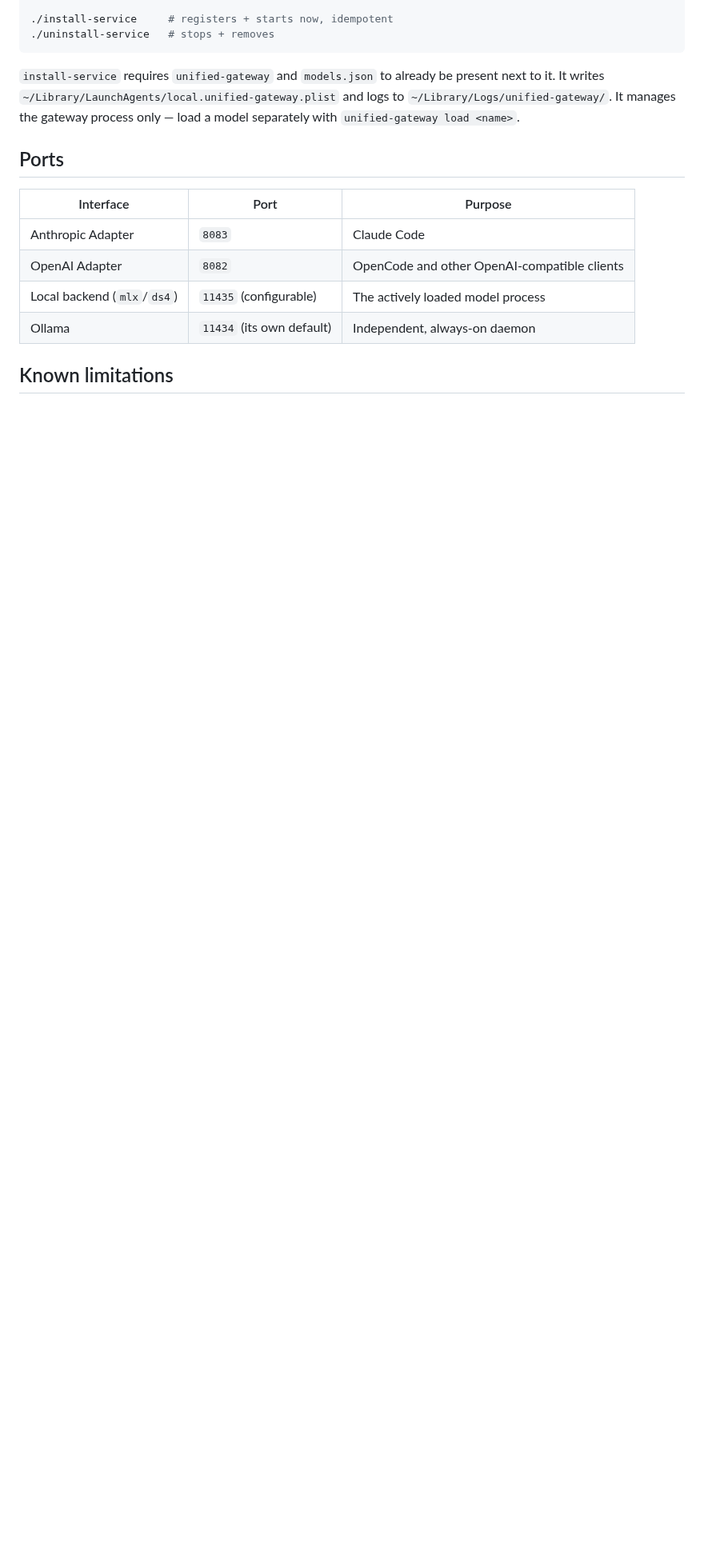
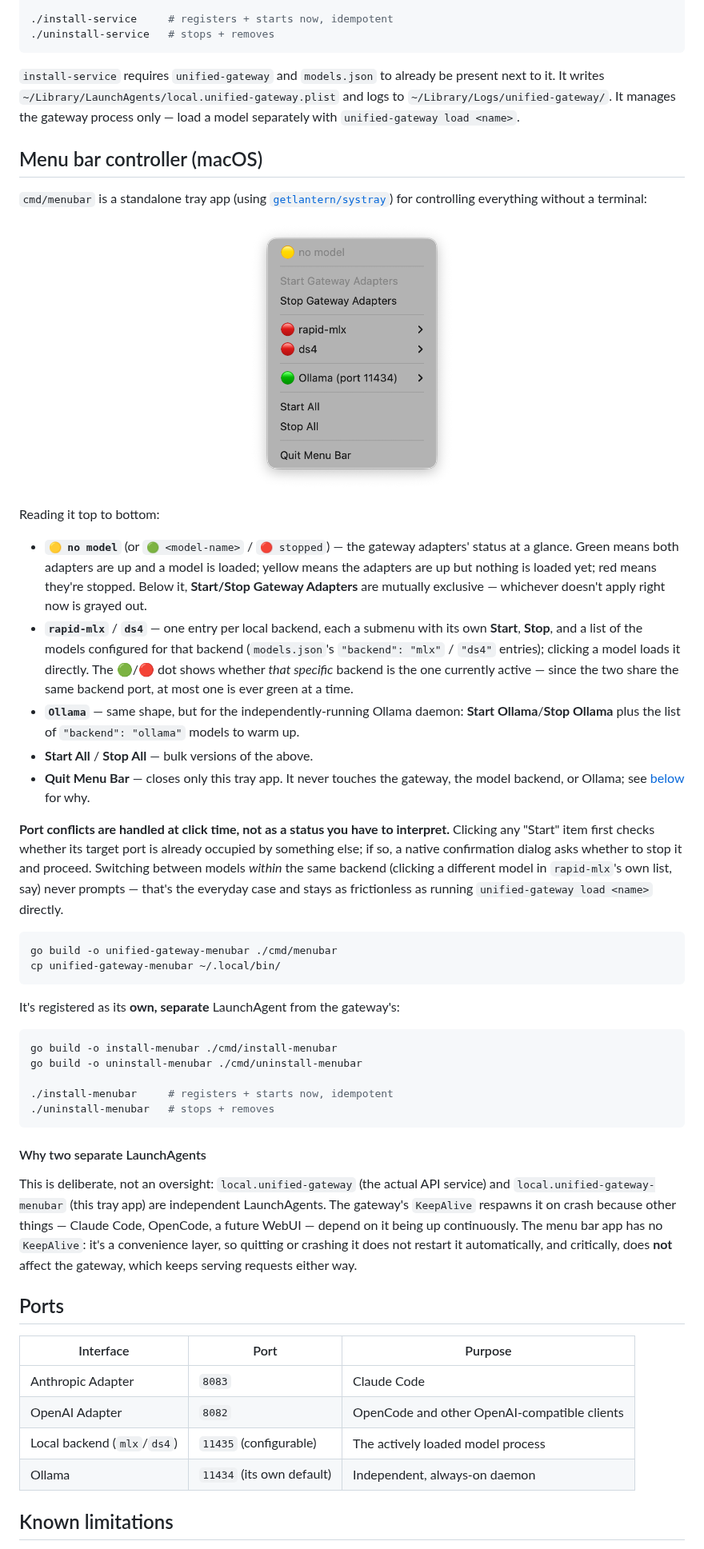
Before and after one commit to c-vision/UnifiedLLMGateway, a Markdown page: README.md, the part around one of its changes. Shown at 80% size. Rendered like a GitHub page; pictures changed too: docs/menubar-screenshot.png (added); blank space fills up the shorter version.

````diff
--- a/README.md
+++ b/README.md
@@ -148,6 +149,41 @@ go build -o uninstall-service ./cmd/uninstall-service
 
 `install-service` requires `unified-gateway` and `models.json` to already be present next to it. It writes `~/Library/LaunchAgents/local.unified-gateway.plist` and logs to `~/Library/Logs/unified-gateway/`. It manages the gateway process only — load a model separately with `unified-gateway load <name>`.
 
+## Menu bar controller (macOS)
+
+`cmd/menubar` is a standalone tray app (using [`getlantern/systray`](https://github.com/getlantern/systray)) for controlling everything without a terminal:
+
+<p align="center"><img src="docs/menubar-screenshot.png" alt="Unified Gateway menu bar menu" width="260"></p>
+
+Reading it top to bottom:
+
+- **`🟡 no model`** (or `🟢 <model-name>` / `🔴 stopped`) — the gateway adapters' status at a glance. Green means both adapters are up and a model is loaded; yellow means the adapters are up but nothing is loaded yet; red means they're stopped. Below it, **Start/Stop Gateway Adapters** are mutually exclusive — whichever doesn't apply right now is grayed out.
+- **`rapid-mlx`** / **`ds4`** — one entry per local backend, each a submenu with its own **Start**, **Stop**, and a list of the models configured for that backend (`models.json`'s `"backend": "mlx"` / `"ds4"` entries); clicking a model loads it directly. The 🟢/🔴 dot shows whether *that specific* backend is the one currently active — since the two share the same backend port, at most one is ever green at a time.
+- **`Ollama`** — same shape, but for the independently-running Ollama daemon: **Start Ollama**/**Stop Ollama** plus the list of `"backend": "ollama"` models to warm up.
+- **Start All** / **Stop All** — bulk versions of the above.
+- **Quit Menu Bar** — closes only this tray app. It never touches the gateway, the model backend, or Ollama; see [below](#why-two-separate-launchagents) for why.
+
+**Port conflicts are handled at click time, not as a status you have to interpret.** Clicking any "Start" item first checks whether its target port is already occupied by something else; if so, a native confirmation dialog asks whether to stop it and proceed. Switching between models *within* the same backend (clicking a different model in `rapid-mlx`'s own list, say) never prompts — that's the everyday case and stays as frictionless as running `unified-gateway load <name>` directly.
+
+```bash
+go build -o unified-gateway-menubar ./cmd/menubar
+cp unified-gateway-menubar ~/.local/bin/
+```
+
+It's registered as its **own, separate** LaunchAgent from the gateway's:
+
+```bash
+go build -o install-menubar ./cmd/install-menubar
+go build -o uninstall-menubar ./cmd/uninstall-menubar
+
+./install-menubar     # registers + starts now, idempotent
+./uninstall-menubar   # stops + removes
+```
+
+#### Why two separate LaunchAgents
+
+This is deliberate, not an oversight: `local.unified-gateway` (the actual API service) and `local.unified-gateway-menubar` (this tray app) are independent LaunchAgents. The gateway's `KeepAlive` respawns it on crash because other things — Claude Code, OpenCode, a future WebUI — depend on it being up continuously. The menu bar app has no `KeepAlive`: it's a convenience layer, so quitting or crashing it does not restart it automatically, and critically, does **not** affect the gateway, which keeps serving requests either way.
+
 ## Ports
 
 | Interface | Port | Purpose |
````
Also changed, not shown: other parts of README.md (+1 -0 lines), 10 other files.
